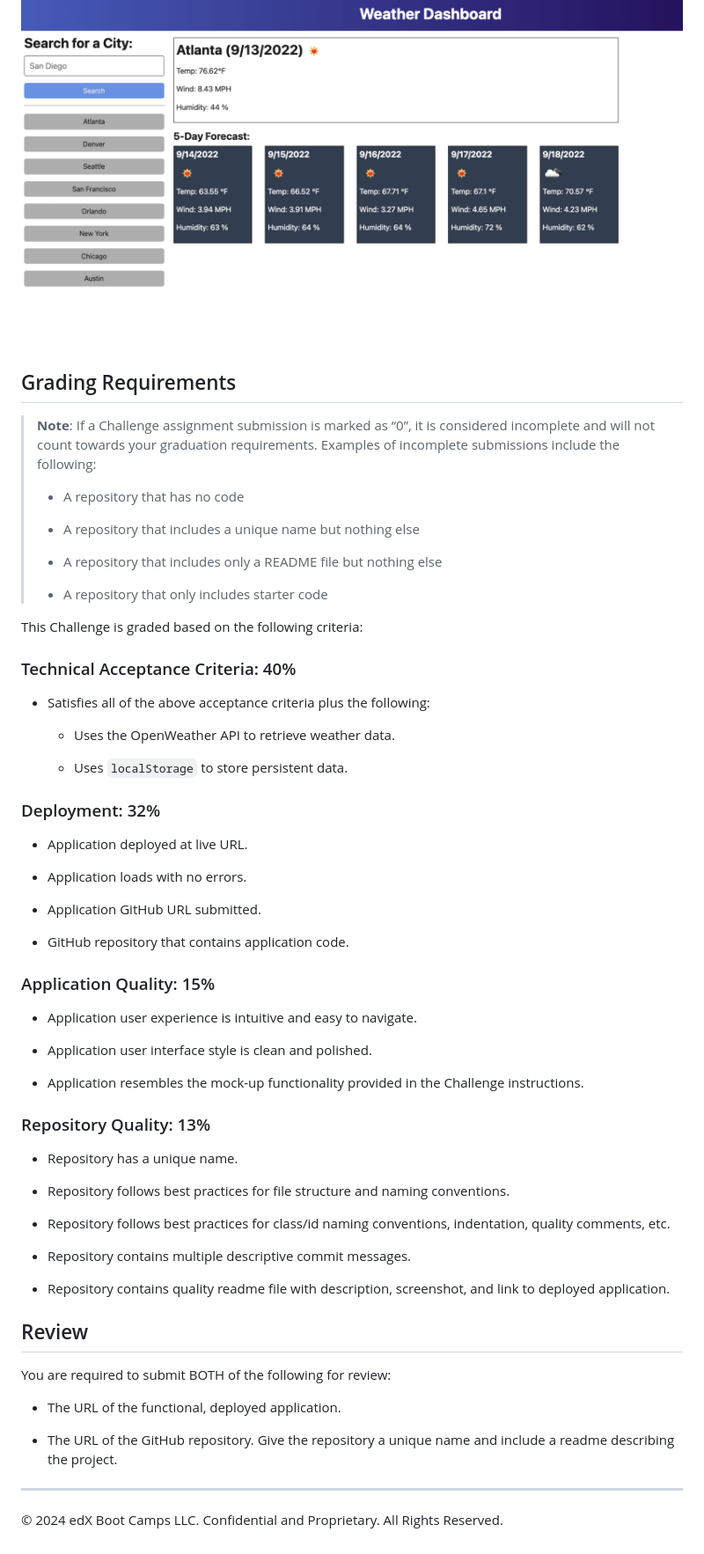
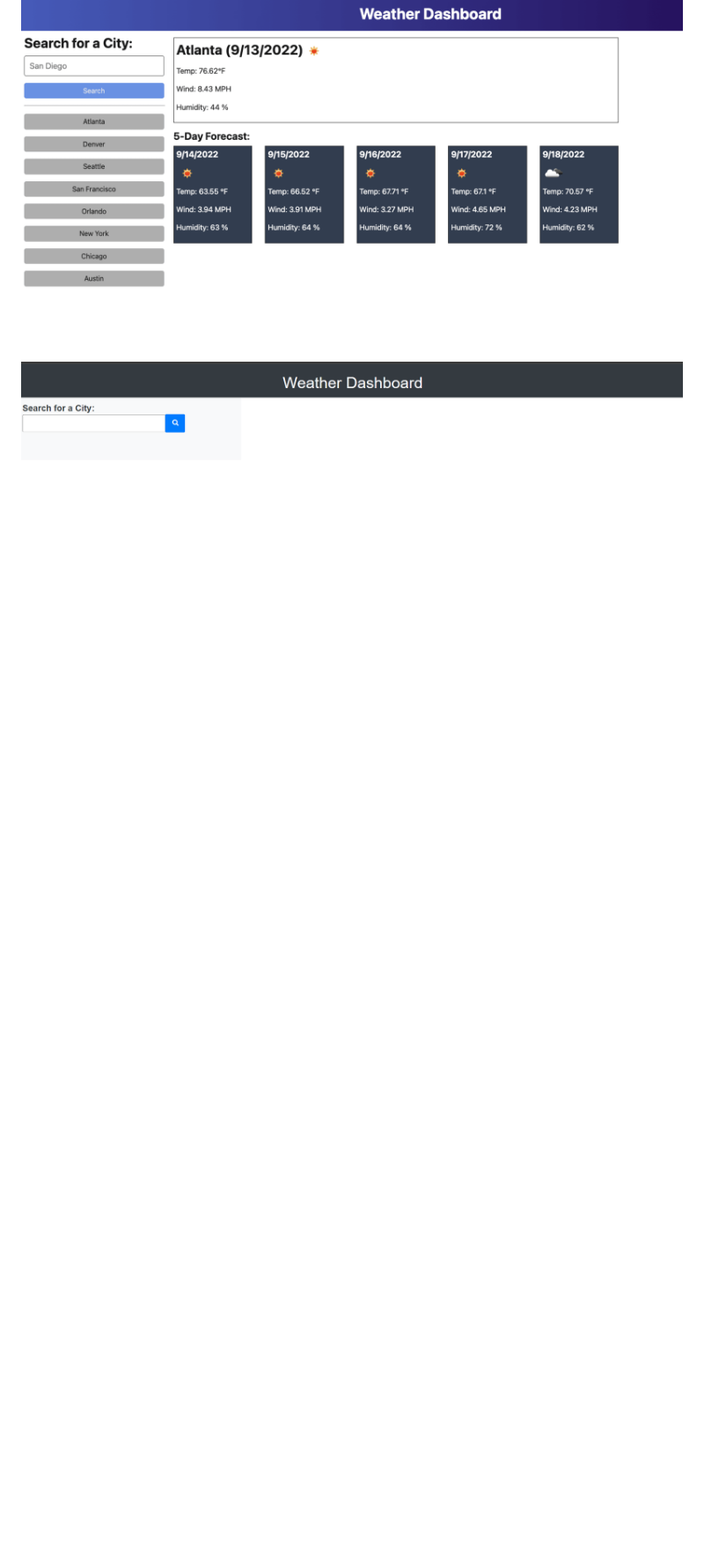
Before and after one commit to cqc0013/Challenge-6-weather-forecast, a Markdown page: README.md, the part around the change printed below. Shown: that part at 88% size. Drawn GitHub-style; pictures changed too: image.png (added); blank space fills up the shorter version.

Commit message:
Edited README file, added screenshot

```diff
--- a/README.md
+++ b/README.md
@@ -38,65 +40,5 @@ The following image shows the web application's appearance and functionality:
 
 ![The weather app includes a search option, a list of cities, and a five-day forecast and current weather conditions for Atlanta.](./Assets/06-server-side-apis-homework-demo.png)
 
-## Grading Requirements
 
-> **Note**: If a Challenge assignment submission is marked as “0”, it is considered incomplete and will not count towards your graduation requirements. Examples of incomplete submissions include the following:
->
-> * A repository that has no code
->
-> * A repository that includes a unique name but nothing else
->
-> * A repository that includes only a README file but nothing else
->
-> * A repository that only includes starter code
-
-This Challenge is graded based on the following criteria:
-
-### Technical Acceptance Criteria: 40%
-
-* Satisfies all of the above acceptance criteria plus the following:
-
-    * Uses the OpenWeather API to retrieve weather data.
-
-    * Uses `localStorage` to store persistent data.
-
-### Deployment: 32%
-
-* Application deployed at live URL.
-
-* Application loads with no errors.
-
-* Application GitHub URL submitted.
-
-* GitHub repository that contains application code.
-
-### Application Quality: 15%
-
-* Application user experience is intuitive and easy to navigate.
-
-* Application user interface style is clean and polished.
-
-* Application resembles the mock-up functionality provided in the Challenge instructions.
-
-### Repository Quality: 13%
-
-* Repository has a unique name.
-
-* Repository follows best practices for file structure and naming conventions.
-
-* Repository follows best practices for class/id naming conventions, indentation, quality comments, etc.
-
-* Repository contains multiple descriptive commit messages.
-
-* Repository contains quality readme file with description, screenshot, and link to deployed application.
-
-## Review
-
-You are required to submit BOTH of the following for review:
-
-* The URL of the functional, deployed application.
-
-* The URL of the GitHub repository. Give the repository a unique name and include a readme describing the project.
-
-- - -
-© 2024 edX Boot Camps LLC. Confidential and Proprietary. All Rights Reserved.
+![alt text](image.png)
```
Also changed, not shown: other parts of README.md (+9 -7 lines).
